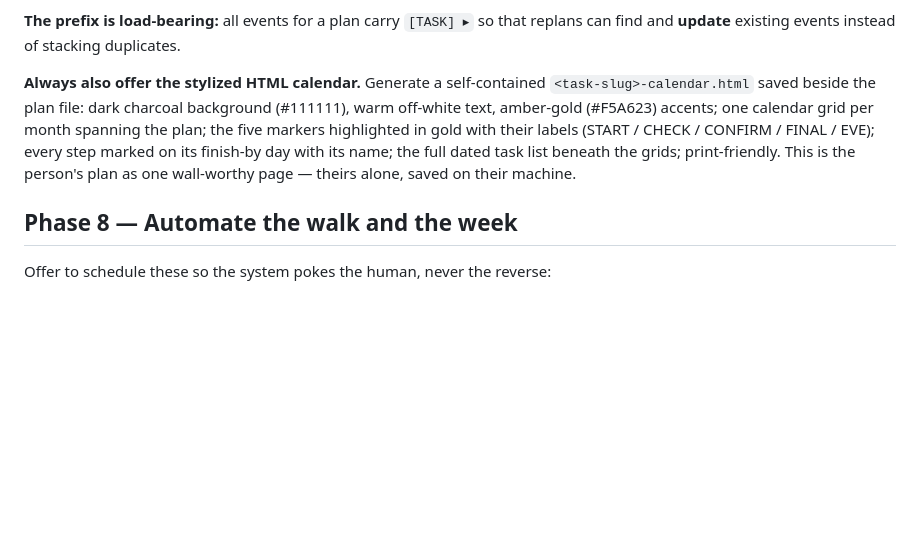
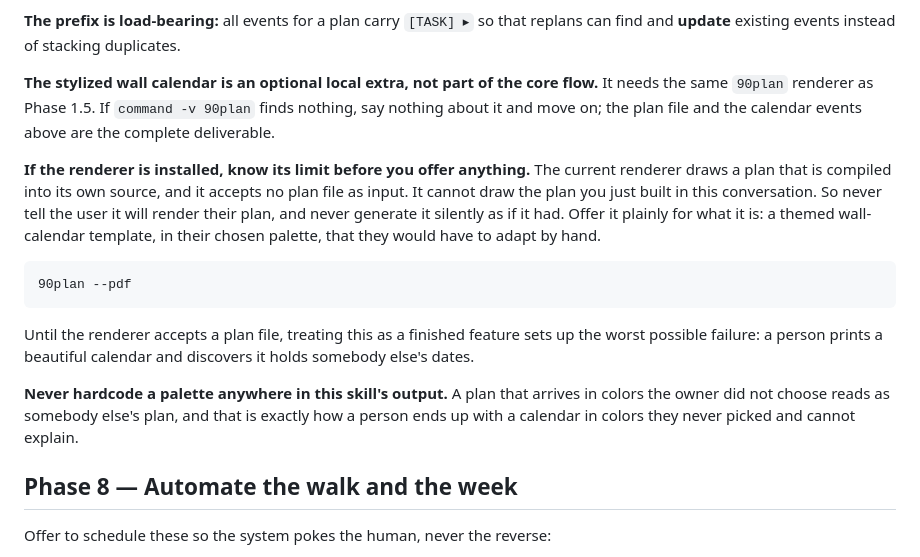
Before and after one commit to lonnell-spec/NinetyDaysAhead, a Markdown page: SKILL.md, the part around one of its changes. Rendered like a GitHub page; blank space fills up the shorter version.

````diff
--- a/SKILL.md
+++ b/SKILL.md
@@ -216,14 +271,31 @@ skip it if the user declines.
 that replans can find and **update** existing events instead of stacking
 duplicates.
 
-**Always also offer the stylized HTML calendar.** Generate a self-contained
-`<task-slug>-calendar.html` saved beside the plan file: dark charcoal
-background (#111111), warm off-white text, amber-gold (#F5A623) accents;
-one calendar grid per month spanning the plan; the five markers highlighted
-in gold with their labels (START / CHECK / CONFIRM / FINAL / EVE); every
-step marked on its finish-by day with its name; the full dated task list
-beneath the grids; print-friendly. This is the person's plan as one
-wall-worthy page — theirs alone, saved on their machine.
+**The stylized wall calendar is an optional local extra, not part of the core
+flow.** It needs the same `90plan` renderer as Phase 1.5. If `command -v
+90plan` finds nothing, say nothing about it and move on; the plan file and the
+calendar events above are the complete deliverable.
+
+**If the renderer is installed, know its limit before you offer anything.**
+The current renderer draws a plan that is compiled into its own source, and it
+accepts no plan file as input. It cannot draw the plan you just built in this
+conversation. So never tell the user it will render their plan, and never
+generate it silently as if it had. Offer it plainly for what it is: a themed
+wall-calendar template, in their chosen palette, that they would have to adapt
+by hand.
+
+```
+90plan --pdf
+```
+
+Until the renderer accepts a plan file, treating this as a finished feature
+sets up the worst possible failure: a person prints a beautiful calendar and
+discovers it holds somebody else's dates.
+
+**Never hardcode a palette anywhere in this skill's output.** A plan that
+arrives in colors the owner did not choose reads as somebody else's plan, and
+that is exactly how a person ends up with a calendar in colors they never
+picked and cannot explain.
 
 ## Phase 8 — Automate the walk and the week
 
````
Also changed, not shown: other parts of SKILL.md (+55 -0 lines), README.md (+12 -4 lines).
